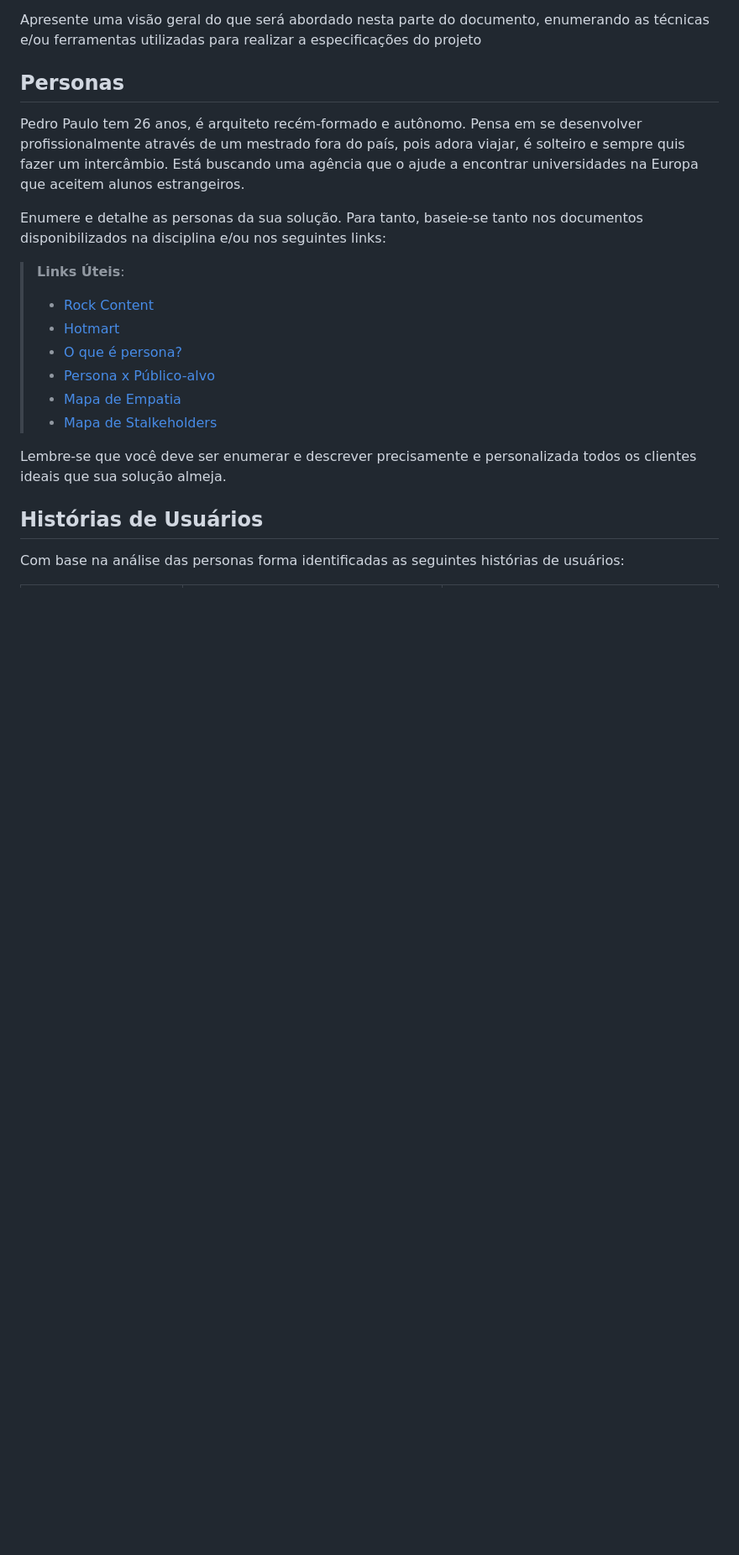
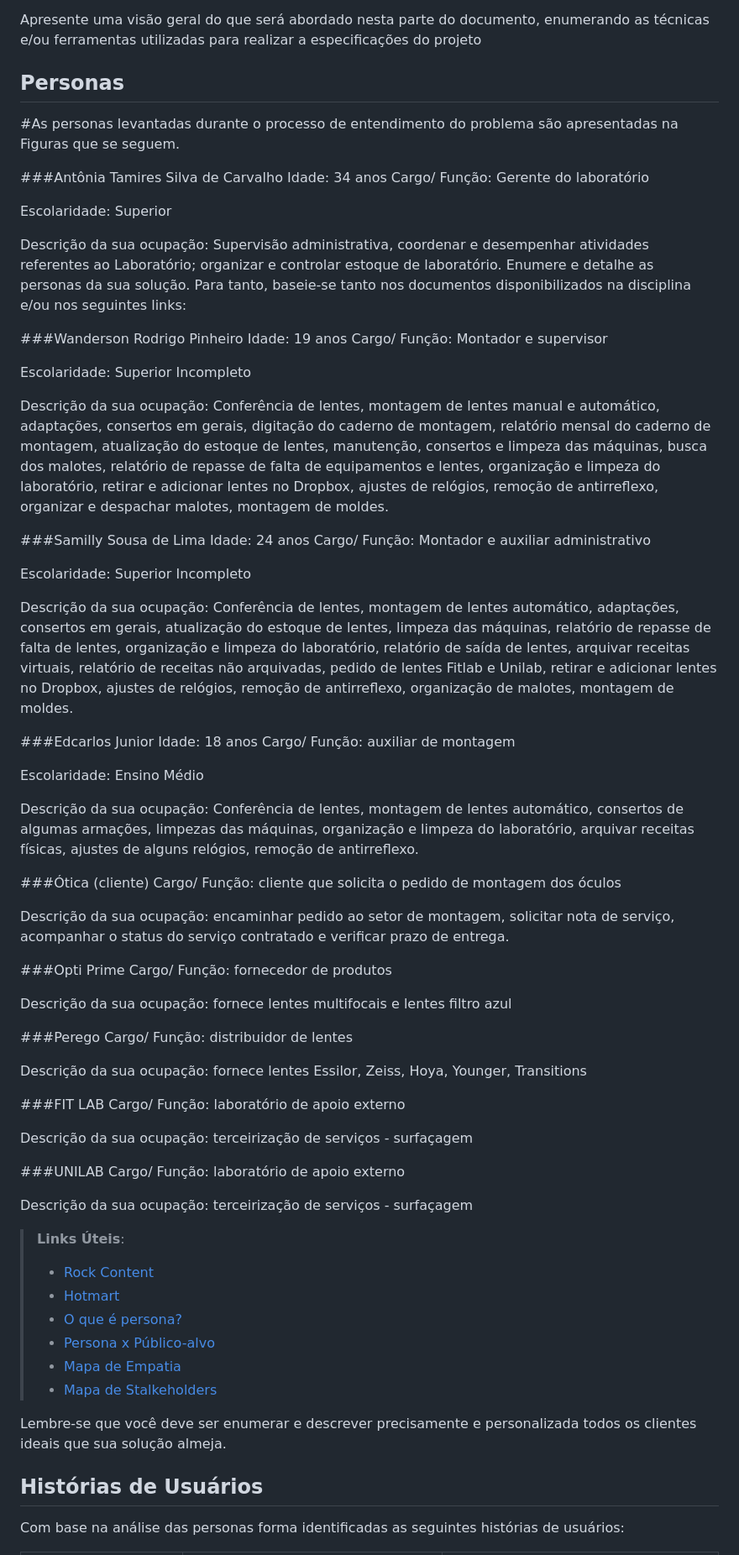
Before and after one commit to anaidsantiago/pmv-ads-2024-1-e2-proj-int-t3-grupo01, a Markdown page: docs/02-Especificação do Projeto.md, the part around the change. Shown at 84% size. GitHub-like rendering; blank space fills up the shorter version.

```diff
--- a/docs/02-Especificação do Projeto.md
+++ b/docs/02-Especificação do Projeto.md
@@ -7,10 +7,68 @@ Definição do problema e ideia de solução a partir da perspectiva do usuário
 Apresente uma visão geral do que será abordado nesta parte do documento, enumerando as técnicas e/ou ferramentas utilizadas para realizar a especificações do projeto
 
 ## Personas
+#As personas levantadas durante o processo de entendimento do problema são apresentadas na Figuras que se seguem.
 
-Pedro Paulo tem 26 anos, é arquiteto recém-formado e autônomo. Pensa em se desenvolver profissionalmente através de um mestrado fora do país, pois adora viajar, é solteiro e sempre quis fazer um intercâmbio. Está buscando uma agência que o ajude a encontrar universidades na Europa que aceitem alunos estrangeiros.
+###Antônia Tamires Silva de Carvalho
+Idade: 34 anos
+Cargo/ Função: Gerente do laboratório
 
+Escolaridade: Superior
+
+Descrição da sua ocupação: Supervisão administrativa, coordenar e desempenhar atividades referentes ao Laboratório; organizar e controlar estoque de laboratório.
 Enumere e detalhe as personas da sua solução. Para tanto, baseie-se tanto nos documentos disponibilizados na disciplina e/ou nos seguintes links:
+
+###Wanderson Rodrigo Pinheiro
+Idade: 19 anos
+Cargo/ Função: Montador e supervisor
+
+Escolaridade: Superior Incompleto
+
+Descrição da sua ocupação: Conferência de lentes, montagem de lentes manual e automático, adaptações, consertos em gerais, digitação do caderno de montagem, relatório mensal do caderno de montagem, atualização do estoque de lentes, manutenção, consertos e limpeza das máquinas, busca dos malotes, relatório de repasse de falta de equipamentos e lentes, organização e limpeza do laboratório, retirar e adicionar lentes no Dropbox, ajustes de relógios, remoção de antirreflexo, organizar e despachar malotes, montagem de moldes.
+
+###Samilly Sousa de Lima
+Idade: 24 anos
+Cargo/ Função: Montador e auxiliar administrativo
+
+Escolaridade: Superior Incompleto
+
+Descrição da sua ocupação: Conferência de lentes, montagem de lentes automático, adaptações, consertos em gerais, atualização do estoque de lentes, limpeza das máquinas, relatório de repasse de falta de lentes, organização e limpeza do laboratório, relatório de saída de lentes, arquivar receitas virtuais, relatório de receitas não arquivadas, pedido de lentes Fitlab e Unilab, retirar e adicionar lentes no Dropbox, ajustes de relógios, remoção de antirreflexo, organização de malotes, montagem de moldes.
+
+###Edcarlos Junior
+Idade: 18 anos
+Cargo/ Função: auxiliar de montagem
+
+Escolaridade: Ensino Médio
+
+Descrição da sua ocupação: Conferência de lentes, montagem de lentes automático, consertos de algumas armações, limpezas das máquinas, organização e limpeza do laboratório, arquivar receitas físicas, ajustes de alguns relógios, remoção de antirreflexo.
+
+###Ótica (cliente)
+Cargo/ Função: cliente que solicita o pedido de montagem dos óculos
+
+Descrição da sua ocupação: encaminhar pedido ao setor de montagem, solicitar nota de serviço, acompanhar o status do serviço contratado e verificar prazo de entrega.
+
+###Opti Prime
+Cargo/ Função: fornecedor de produtos
+
+Descrição da sua ocupação: fornece lentes multifocais e lentes filtro azul
+
+###Perego
+Cargo/ Função: distribuidor de lentes
+
+Descrição da sua ocupação: fornece lentes Essilor, Zeiss, Hoya, Younger, Transitions
+
+###FIT LAB
+Cargo/ Função: laboratório de apoio externo
+
+Descrição da sua ocupação: terceirização de serviços - surfaçagem
+
+###UNILAB
+Cargo/ Função: laboratório de apoio externo
+
+Descrição da sua ocupação: terceirização de serviços - surfaçagem
+
+
+
 
 > **Links Úteis**:
 > - [Rock Content](https://rockcontent.com/blog/personas/)
```
